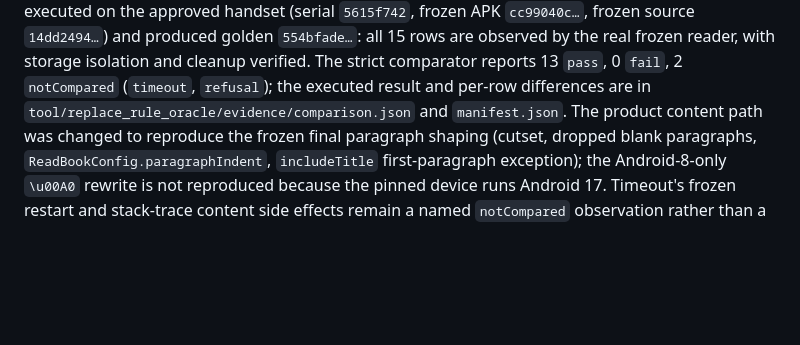
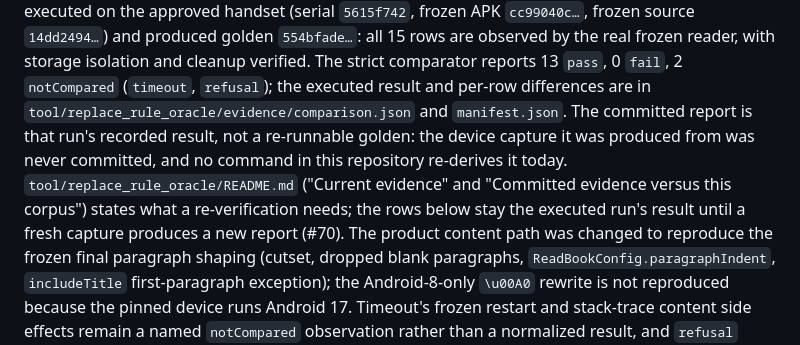
Before and after one commit to qsgy-edge/liber, a Markdown page: docs/compatibility/book-source-differential-contract.md, the part around the change. GitHub-like rendering; blank space fills up the shorter version.

```diff
--- a/docs/compatibility/book-source-differential-contract.md
+++ b/docs/compatibility/book-source-differential-contract.md
@@ -286,6 +286,12 @@ rows are observed by the real frozen reader, with storage isolation and cleanup
 verified. The strict comparator reports 13 `pass`, 0 `fail`, 2 `notCompared`
 (`timeout`, `refusal`); the executed result and per-row differences are in
 `tool/replace_rule_oracle/evidence/comparison.json` and `manifest.json`. The
+committed report is that run's recorded result, not a re-runnable golden: the
+device capture it was produced from was never committed, and no command in this
+repository re-derives it today. `tool/replace_rule_oracle/README.md`
+("Current evidence" and "Committed evidence versus this corpus") states what a
+re-verification needs; the rows below stay the executed run's result until a
+fresh capture produces a new report (#70). The
 product content path was changed to reproduce the frozen final paragraph shaping
 (cutset, dropped blank paragraphs, `ReadBookConfig.paragraphIndent`,
 `includeTitle` first-paragraph exception); the Android-8-only `\u00A0` rewrite is
```
Also changed, not shown: docs/user-data-contract.md (+5 -0 lines).
